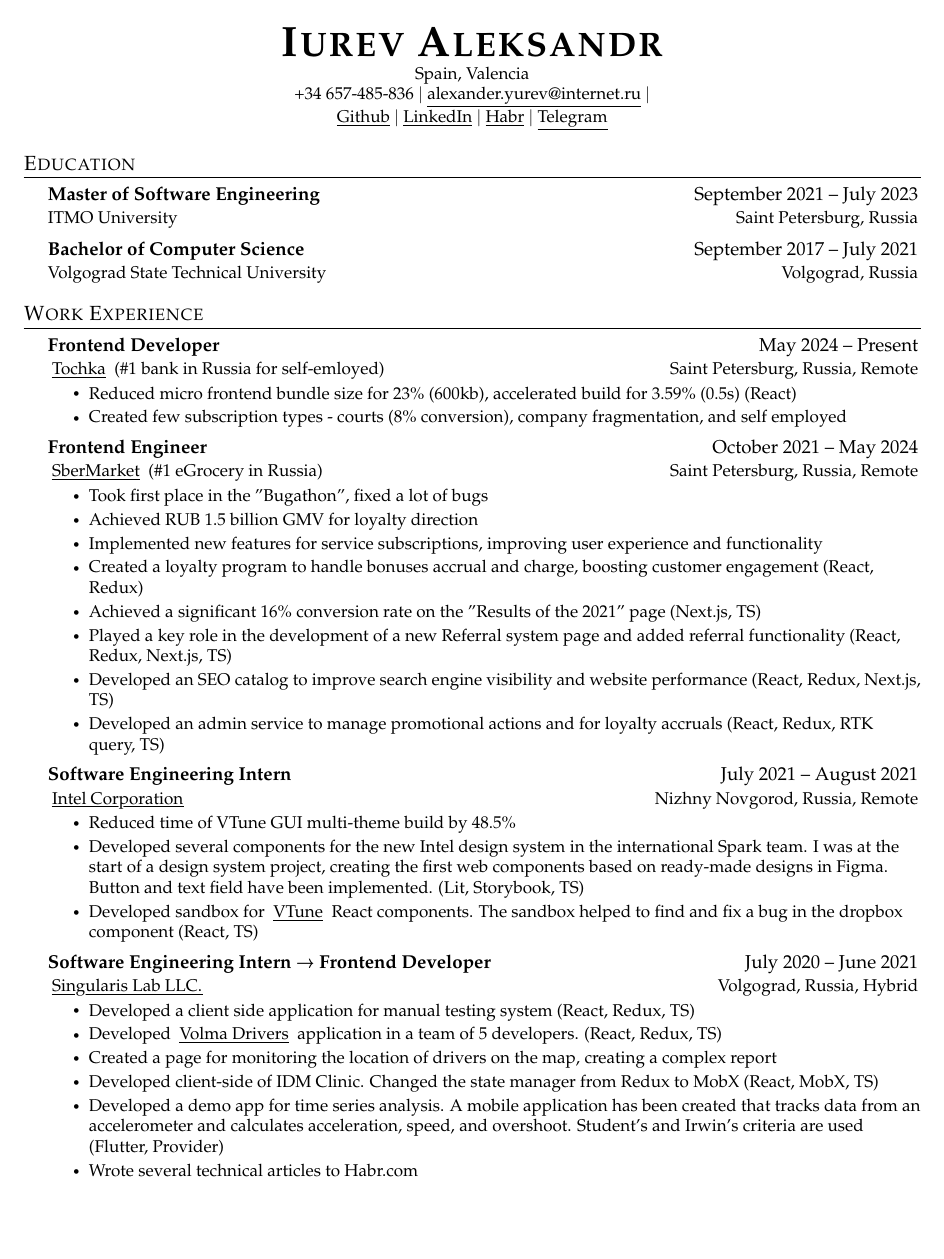
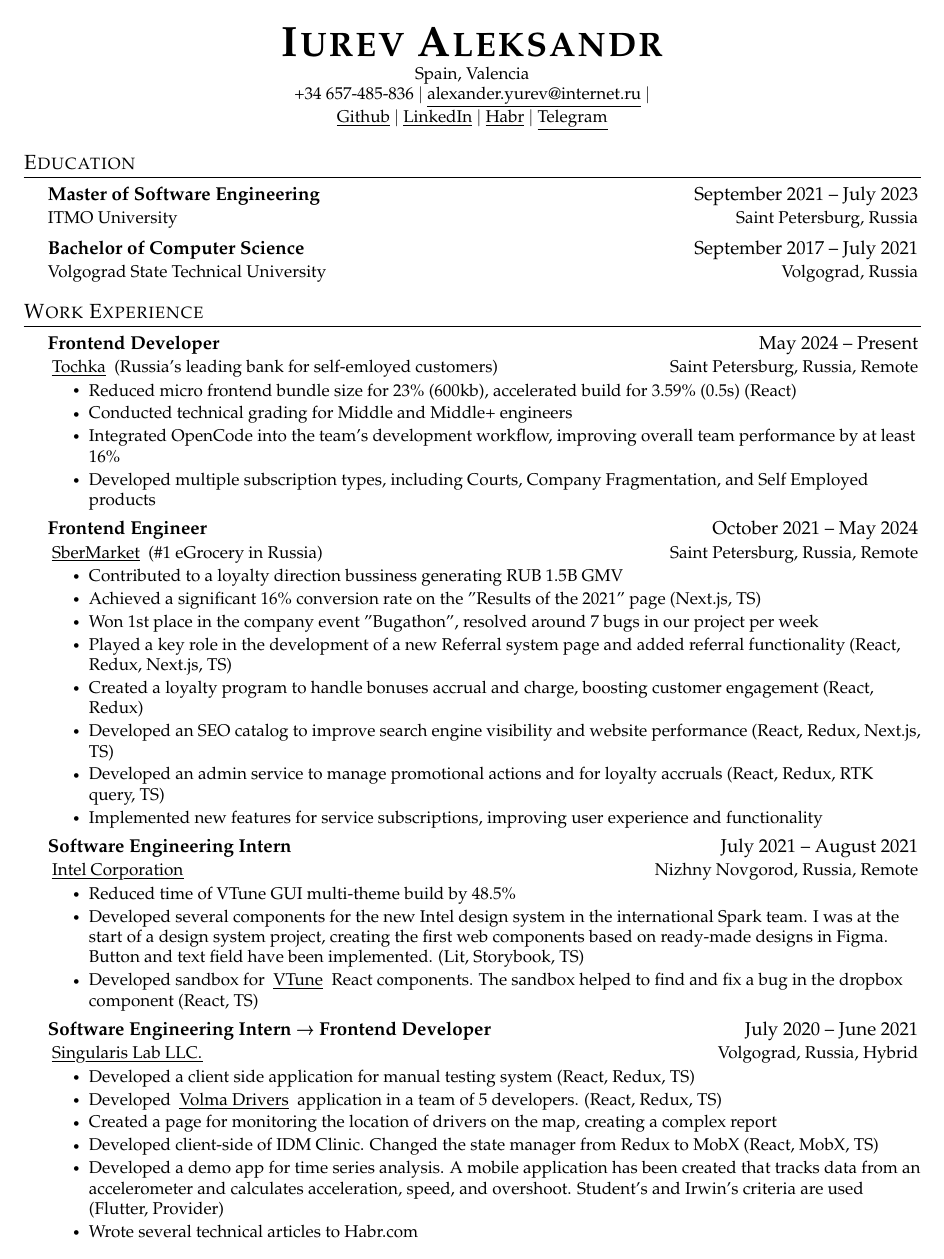
Before and after one commit to Sapfir0/CV, a LaTeX CV (Iurev_Frontend_CV.tex): page 1 of 2. Compiled offline with pdfLaTeX.

Commit message:
Расширил резюме

```diff
--- a/Iurev_Frontend_CV.tex
+++ b/Iurev_Frontend_CV.tex
@@ -159,24 +159,26 @@
 
 \CVSubheading
 {Frontend Developer}{May 2024 -- Present}
-{\link{https://tochka.com/}{Tochka} (\#1 bank in Russia for self-emloyed)}{Saint Petersburg, Russia, Remote}
+{\link{https://tochka.com/}{Tochka} (Russia's leading bank for self-emloyed customers)}{Saint Petersburg, Russia, Remote}
 \CVItemListStart
 \CVItem{Reduced micro frontend bundle size for 23\% (600kb), accelerated build for 3.59\% (0.5s) (React)}
-\CVItem{Created few subscription types - courts (8\% conversion), company fragmentation, and self employed}
+\CVItem{Conducted technical grading for Middle and Middle+ engineers}
+\CVItem{Integrated OpenCode into the team's development workflow, improving overall team performance by at least 16\% }
+\CVItem{Developed multiple subscription types, including Courts, Company Fragmentation, and Self Employed products}
 \CVItemListEnd
 
 \CVSubheading
 {Frontend Engineer}{October 2021 -- May 2024}
 {\link{https://sbermarket.ru/}{SberMarket} (\#1 eGrocery in Russia)}{Saint Petersburg, Russia, Remote}
 \CVItemListStart
-\CVItem{Took first place in the "Bugathon", fixed a lot of bugs}
-\CVItem{Achieved RUB 1.5 billion GMV for loyalty direction}
-\CVItem{Implemented new features for service subscriptions, improving user experience and functionality}
+\CVItem{Contributed to a loyalty direction bussiness generating RUB 1.5B GMV}
+\CVItem{Achieved a significant 16\% conversion rate on the "Results of the 2021" page (Next.js, TS)}
+\CVItem{Won 1st place in the company event "Bugathon", resolved around 7 bugs in our project per week}
+\CVItem{Played a key role in the development of a new Referral system page and added referral functionality (React, Redux, Next.js, TS)}
 \CVItem{Created a loyalty program to handle bonuses accrual and charge, boosting customer engagement (React, Redux)}
-\CVItem{Achieved a significant 16\% conversion rate on the "Results of the 2021" page (Next.js, TS)}
-\CVItem{Played a key role in the development of a new Referral system page and added referral functionality (React, Redux, Next.js, TS)}
 \CVItem{Developed an SEO catalog to improve search engine visibility and website performance (React, Redux, Next.js, TS)}
 \CVItem{Developed an admin service to manage promotional actions and for loyalty accruals (React, Redux, RTK query, TS)}
+\CVItem{Implemented new features for service subscriptions, improving user experience and functionality}
 \CVItemListEnd
 
 
```
